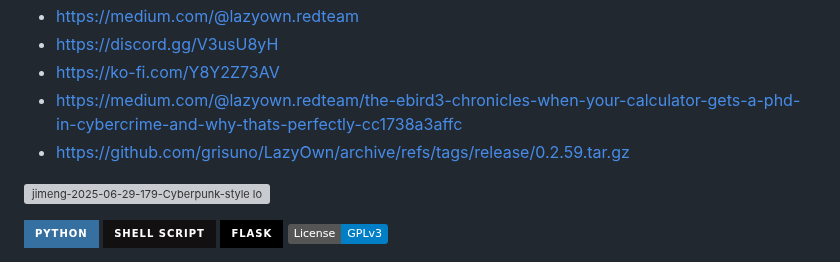
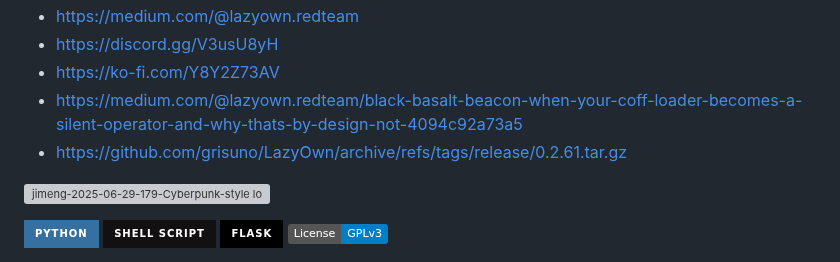
Before and after one commit to grisuno/beacon, a Markdown page: README.md, the part around the change. Rendered like a GitHub page; badges without logos; grey boxes are pictures that could not be loaded.

```diff
--- a/README.md
+++ b/README.md
@@ -387,8 +387,8 @@ THE SOFTWARE IS PROVIDED "AS IS", WITHOUT WARRANTY OF ANY KIND, EXPRESS OR IMPLI
 - https://medium.com/@lazyown.redteam
 - https://discord.gg/V3usU8yH
 - https://ko-fi.com/Y8Y2Z73AV
-- https://medium.com/@lazyown.redteam/the-ebird3-chronicles-when-your-calculator-gets-a-phd-in-cybercrime-and-why-thats-perfectly-cc1738a3affc
-- https://github.com/grisuno/LazyOwn/archive/refs/tags/release/0.2.59.tar.gz
+- https://medium.com/@lazyown.redteam/black-basalt-beacon-when-your-coff-loader-becomes-a-silent-operator-and-why-thats-by-design-not-4094c92a73a5
+- https://github.com/grisuno/LazyOwn/archive/refs/tags/release/0.2.61.tar.gz
 
 ![jimeng-2025-06-29-179-Cyberpunk-style logo for 'LazyOwn RedTeam', hacking_pen-testing tool  Colors_ ](https://github.com/user-attachments/assets/83d366ef-f899-4416-8559-20bd9fd34ef4)
 
```
